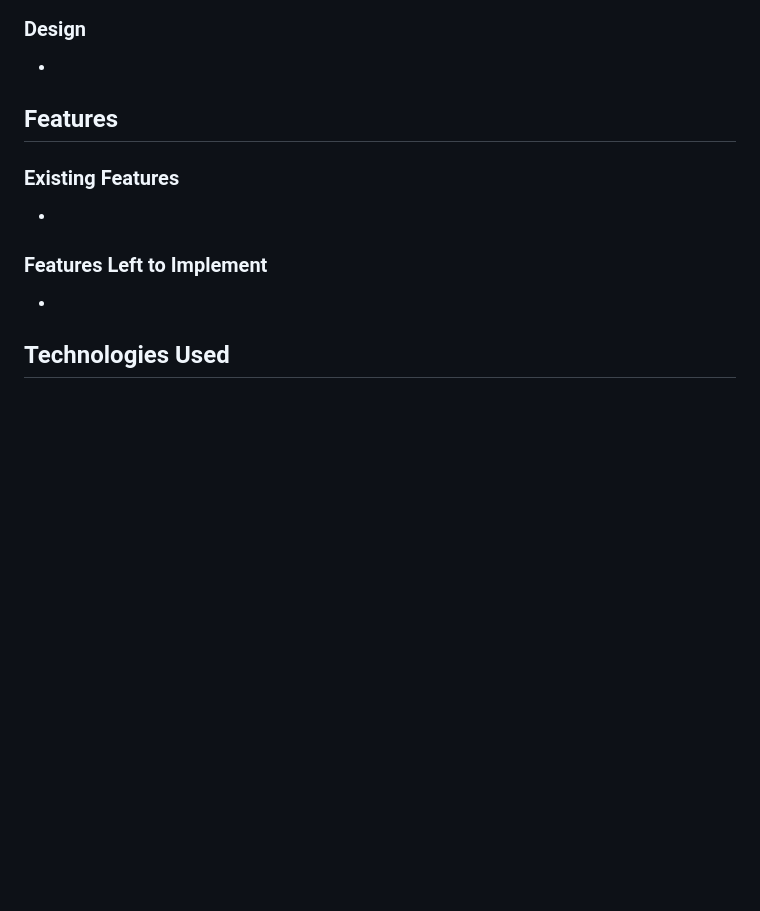
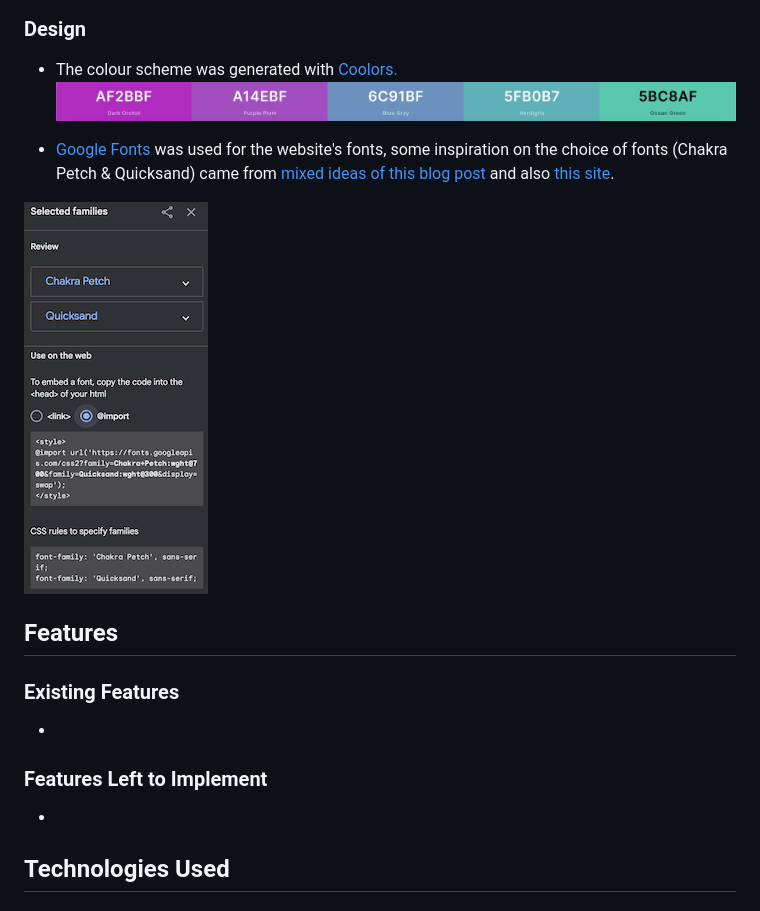
Before and after one commit to richardreiter/rock-paper-scissors-lizard-spock, a Markdown page: README.md, the part around the change. GitHub-like rendering; pictures changed too: docs/screenshots/fonts.png (added), docs/screenshots/palette.png (added); blank space fills up the shorter version.

Commit message:
Add design section to readme

```diff
--- a/README.md
+++ b/README.md
@@ -40,7 +40,12 @@ The mockups below were done with the help of Balsamiq (for both desktop and mobi
 
 ### Design
 
--
+- The colour scheme was generated with [Coolors.](https://coolors.co/af2bbf-a14ebf-6c91bf-5fb0b7-5bc8af)
+![Color scheme](docs/screenshots/palette.png)
+
+- [Google Fonts](https://fonts.google.com/) was used for the website's fonts, some inspiration on the choice of fonts (Chakra Petch & Quicksand) came from [mixed ideas of this blog post](https://artisanthemes.io/best-google-fonts-combinations-modern-agency-website/) and also [this site](https://www.whatfontis.com/NMY_BigBang.similar).
+
+![Fonts Used](docs/screenshots/fonts.png)
 
 ## Features
 
```
